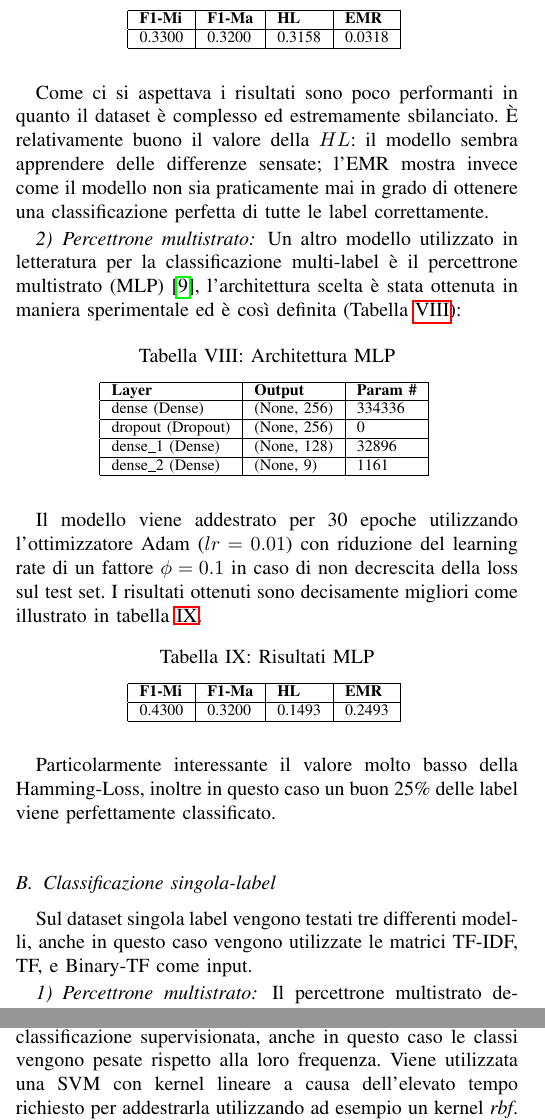
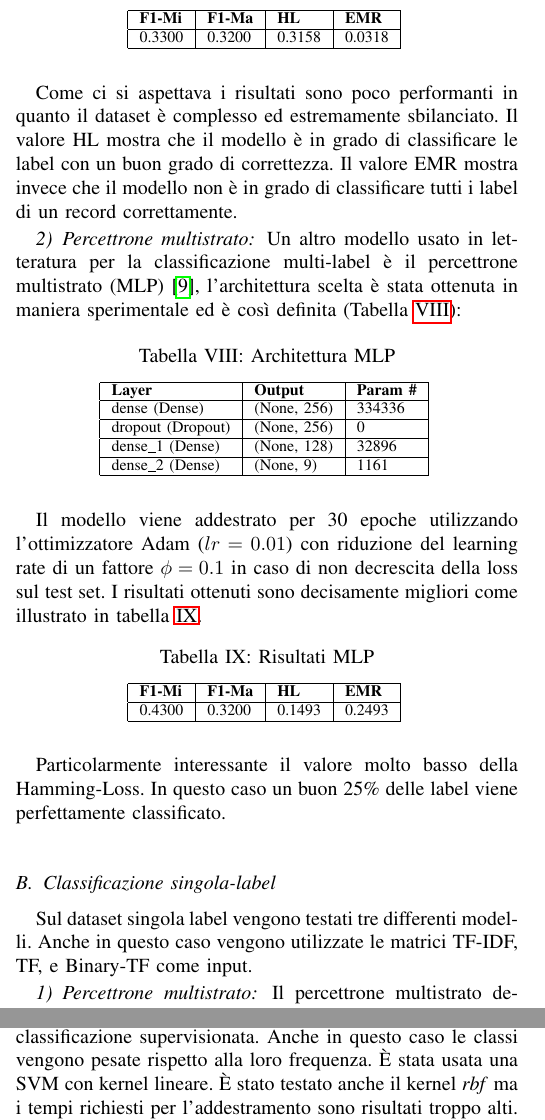
Before and after one commit to lorenzomammana/metal-subgenres-classification, a LaTeX paper (Report/conference_101719.tex): two parts of the columns of page 4 of 5, joined at a grey line, cut so that both start at the same text. Compiled offline with pdfLaTeX.

Commit message:
Report edits

```diff
--- a/Report/conference_101719.tex
+++ b/Report/conference_101719.tex
@@ -423,12 +423,20 @@ I risultati sono riportati in tabella \ref{t_res_llda}:\\
 \end{table}
 Come ci si aspettava i risultati sono poco performanti in quanto il dataset
 è complesso ed estremamente sbilanciato.
-\`E relativamente buono il valore della $ HL $: il modello sembra
-apprendere delle differenze sensate; l'EMR mostra invece come
-il modello non sia praticamente mai in grado di ottenere una classificazione
-perfetta di tutte le label correttamente.
+Il valore HL mostra che il modello \`e in grado di classificare le label
+con un buon grado di correttezza. Il valore EMR mostra invece che
+il modello non \`e in grado di classificare tutti i label di un record
+correttamente.
+
+% \`E relativamente buono il valore della $ HL $: il modello sembra
+% apprendere delle differenze sensate; l'EMR mostra invece come
+% il modello non sia praticamente mai in grado di ottenere una classificazione
+% perfetta di tutte le label correttamente.
 \subsubsection{Percettrone multistrato}
-Un altro modello utilizzato in letteratura per la classificazione multi-label è il percettrone multistrato (MLP) \cite{Rosenblatt1963PRINCIPLESON}, l'architettura scelta è stata ottenuta in maniera sperimentale ed è così definita (Tabella \ref{t_mlp_arch}):
+Un altro modello usato in letteratura per la classificazione multi-label
+è il percettrone multistrato (MLP) \cite{Rosenblatt1963PRINCIPLESON},
+l'architettura scelta è stata ottenuta in maniera sperimentale
+ed è così definita (Tabella \ref{t_mlp_arch}):
 \begin{table}[H]
 \centering
 \caption{Architettura MLP}
@@ -454,10 +464,12 @@ I risultati ottenuti sono decisamente migliori come illustrato in tabella \ref{t
 \end{tabular}
 \label{t_res_mlp}
 \end{table}
-Particolarmente interessante il valore molto basso della Hamming-Loss, inoltre in questo caso un buon 25\% delle label viene perfettamente classificato.
+Particolarmente interessante il valore molto basso della Hamming-Loss.
+In questo caso un buon 25\% delle label viene perfettamente classificato.
 
 \subsection{Classificazione singola-label}
-Sul dataset singola label vengono testati tre differenti modelli, anche in questo caso vengono utilizzate le matrici TF-IDF, TF, e Binary-TF come input.
+Sul dataset singola label vengono testati tre differenti modelli.
+Anche in questo caso vengono utilizzate le matrici TF-IDF, TF, e Binary-TF come input.
 \subsubsection{Percettrone multistrato}
-Il percettrone multistrato descritto in precedenza può essere adattato per operare su singola label modificando l'attivazione del layer di output e il tipo di loss utilizzata.
-Per l'addestramento viene utilizzata una loss pesata sulle frequenze delle classi, in modo tale da avvantaggiare le classi poco frequenti rispetto a quelle molto presenti nel dataset.
+Il percettrone multistrato descritto in precedenza può essere
+adattato per operare su singola label modificando l'attivazione
@@ -464,2 +480,7 @@ Per l'addestramento viene utilizzata una loss pesata sulle frequenze delle class
 \subsubsection{Macchina a vettori di supporto}
-La macchina a vettori di supporto (SVM) è uno dei modelli più noti per il compito di classificazione supervisionata, anche in questo caso le classi vengono pesate rispetto alla loro frequenza. Viene utilizzata una SVM con kernel lineare a causa dell'elevato tempo richiesto per addestrarla utilizzando ad esempio un kernel \textit{rbf}.
+La macchina a vettori di supporto (SVM) è uno dei modelli più noti
+per il compito di classificazione supervisionata. Anche in questo caso le classi
+vengono pesate rispetto alla loro frequenza.
+\`E stata usata una SVM con kernel lineare. \`E stato testato anche il
+kernel \textit{rbf} ma i tempi richiesti per l'addestramento sono risultati
+troppo alti.
```
Also changed, not shown: Report/conference_101719.tex (47 more changed lines).
